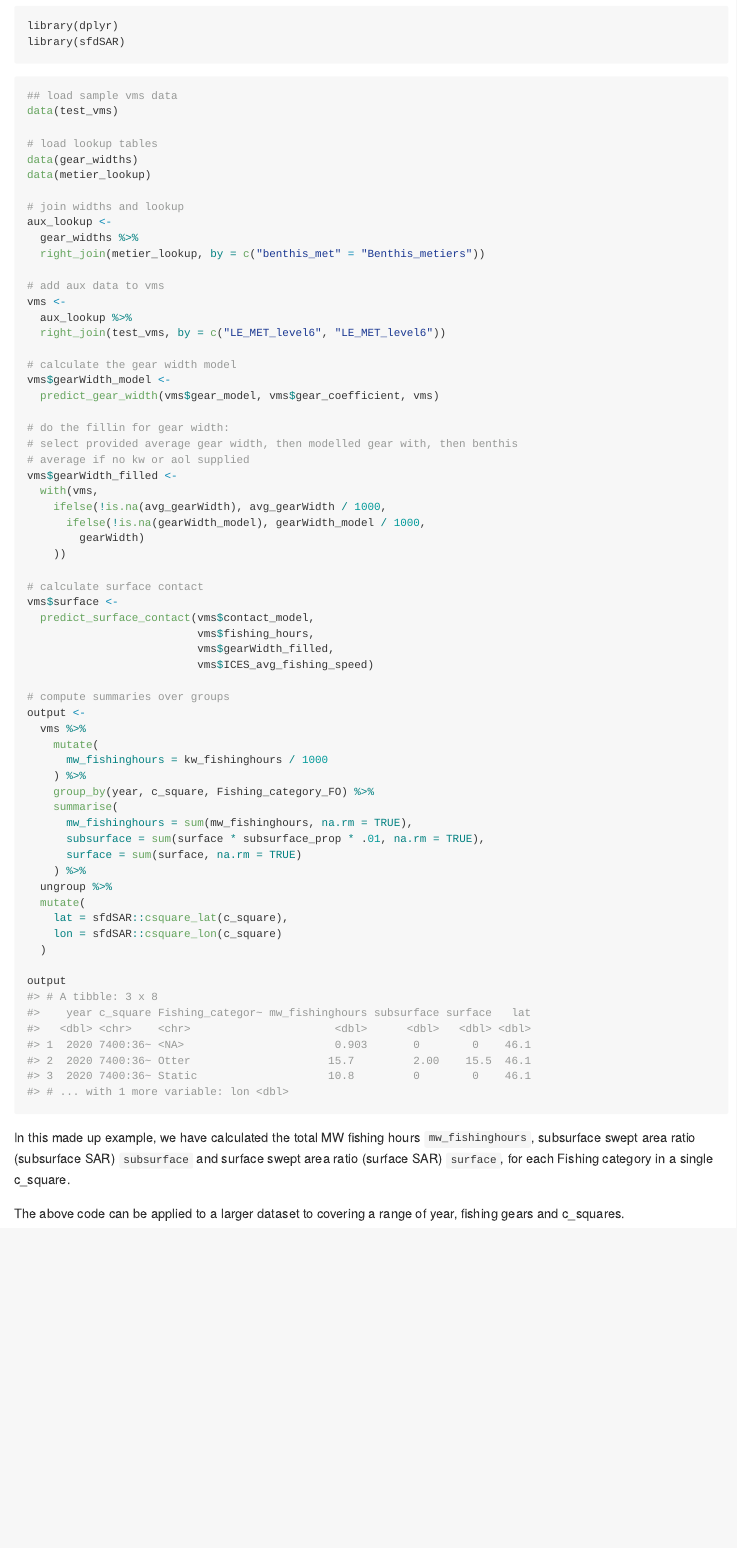
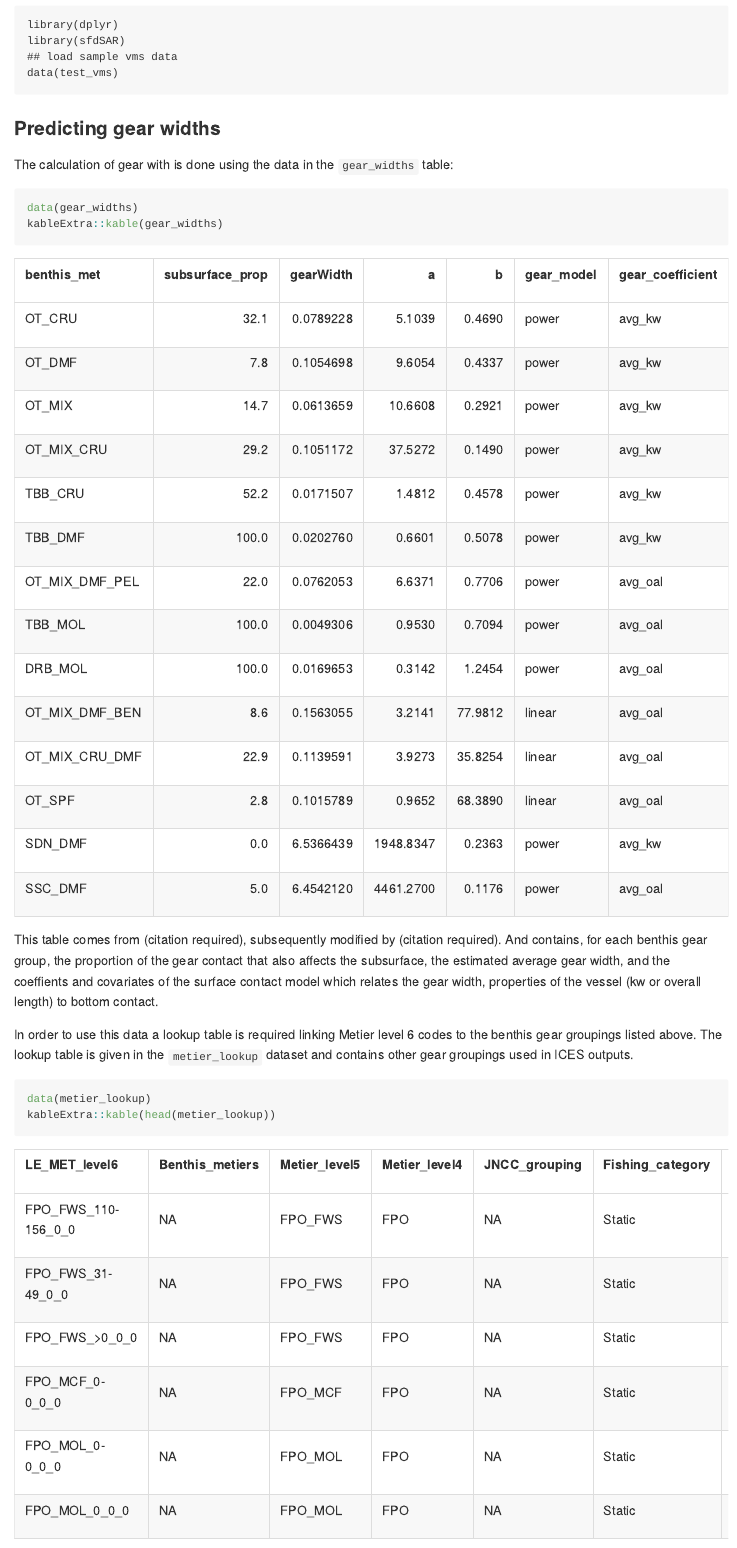
Before and after one commit to ices-tools-dev/sfdSAR, an R Markdown document (README.Rmd): the page in a window 1100 px wide, from 570 px down before the commit and from 600 px down after it, so that both start at the same text. The pictures show the output file README.md that the author committed with the source, drawn offline in the style of GitHub.

Commit message:
UPdate readme with lookup table examples

````diff
--- a/README.Rmd
+++ b/README.Rmd
@@ -39,17 +39,45 @@ processing
 ```{r packages, echo=FALSE, message=FALSE, warning=FALSE}
 library(dplyr)
 library(sfdSAR)
+data(test_vms)
 ```
 ```
 library(dplyr)
 library(sfdSAR)
+## load sample vms data
+data(test_vms)
+```
+
+### Predicting gear widths
+
+The calculation of gear with is done using the data in the `gear_widths` table:
+
+```{r gear_info, results="asis"}
+data(gear_widths)
+kableExtra::kable(gear_widths)
+```
+
+This table comes from (citation required), subsequently modified by (citation
+required).  And contains, for each benthis gear group, the proportion of the gear
+contact that also affects the subsurface, the estimated average gear width,
+and the coeffients and covariates of the surface contact model which relates
+the gear width, properties of the vessel (kw or overall length) to
+bottom contact.
+
+In order to use this data a lookup table is required linking Metier level 6
+codes to the benthis gear groupings listed above.  The lookup table is given in
+the `metier_lookup` dataset and contains other gear groupings used in ICES
+outputs.
+
+```{r metier_lookup, results='asis'}
+data(metier_lookup)
+kableExtra::kable(head(metier_lookup))
 ```
 
 
+
+
 ```{r example}
-## load sample vms data
-data(test_vms)
-
 # load lookup tables
 data(gear_widths)
 data(metier_lookup)
````
Also changed, not shown: README.md, README.Rmd (2 more changed lines), 1 other file.
